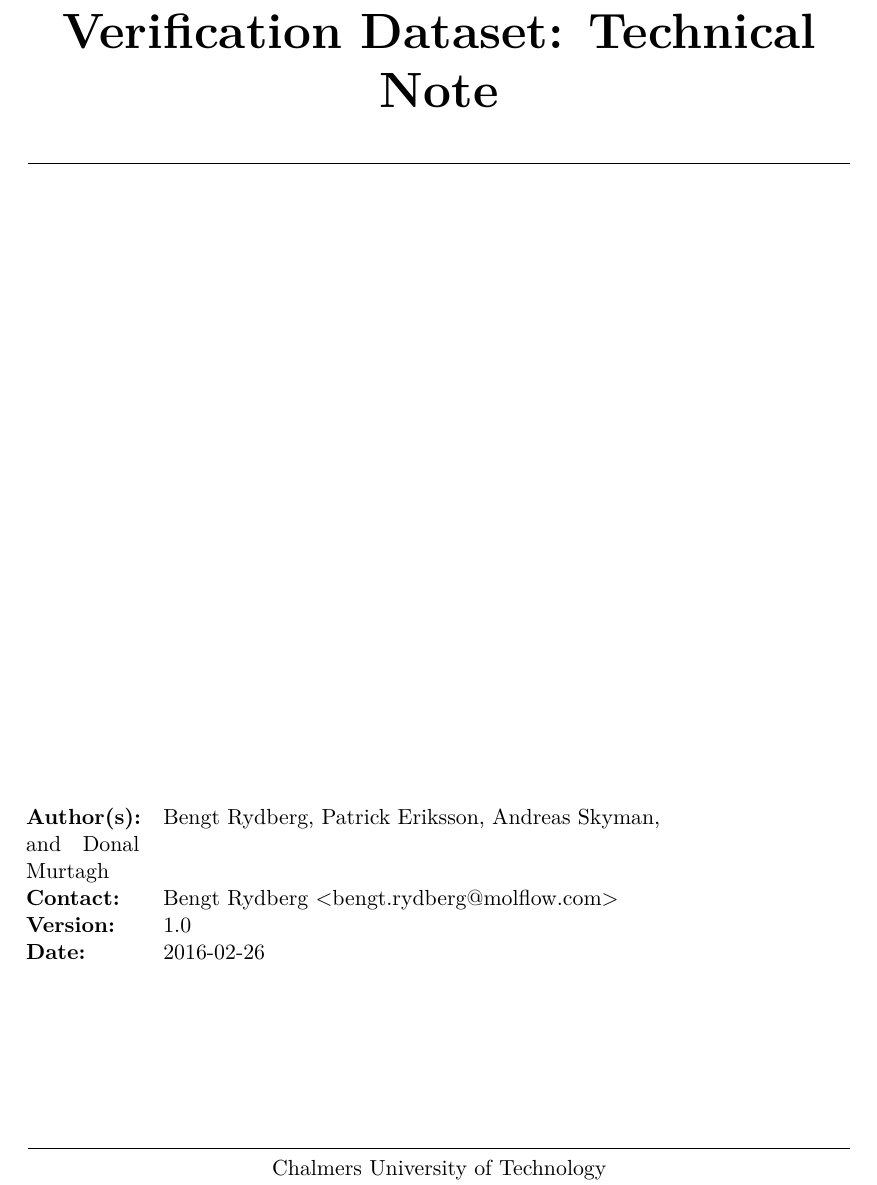
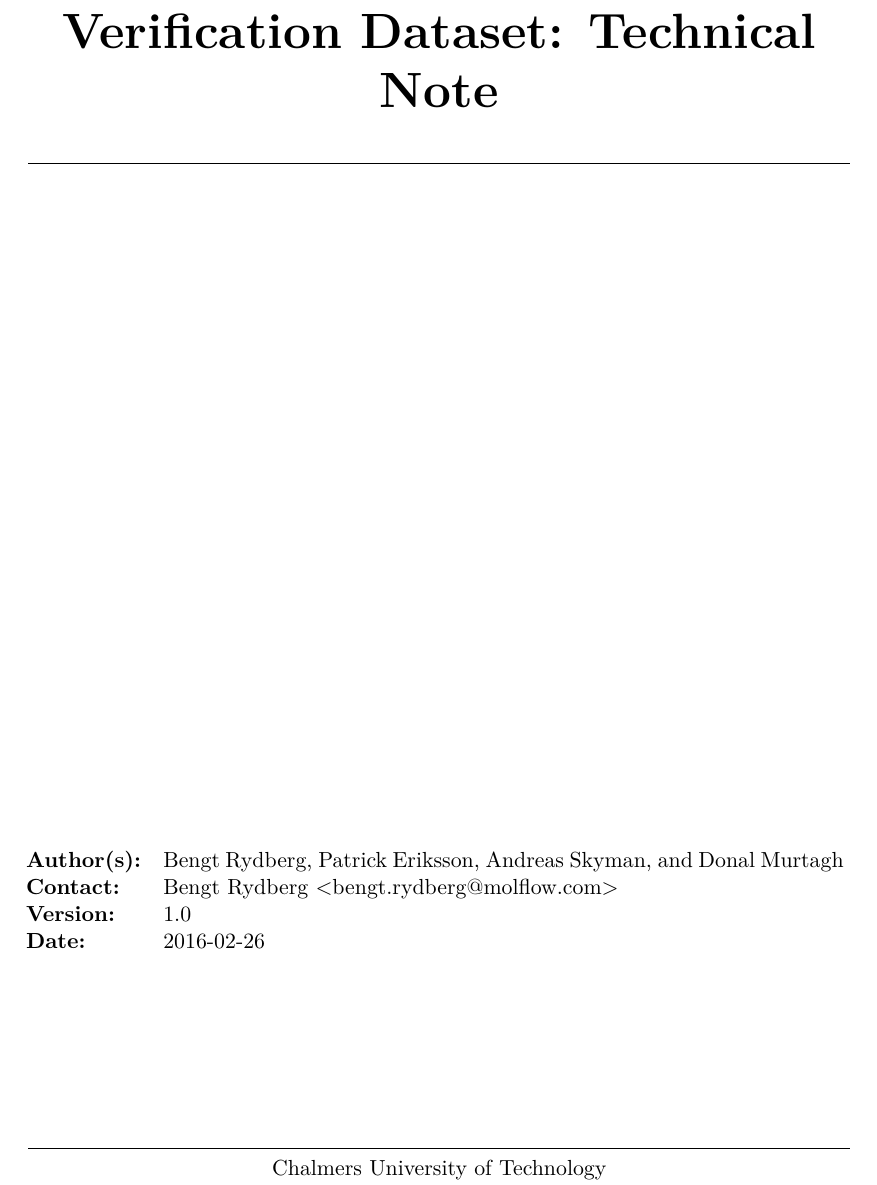
Before and after one commit to Odin-SMR/docs, a LaTeX thesis (VDS/VDS.tex): part of page 1 of 41, cut so that both start at the same text. Compiled offline with pdfLaTeX.

Commit message:
removed spurious newline

```diff
--- a/VDS/VDS.tex
+++ b/VDS/VDS.tex
@@ -10,7 +10,7 @@ singlelinecheck=false % <-- important
 % Define cover page
 \def\CoverTitle{Verification Dataset: Technical Note}
 \def\FooterDocTitle{Verification Dataset}
-\def\Authors{Bengt Rydberg, Patrick Eriksson, Andreas Skyman, \\
+\def\Authors{Bengt Rydberg, Patrick Eriksson, Andreas Skyman,
              and Donal Murtagh}
 \def\Contact{Bengt Rydberg <bengt.rydberg@molflow.com>}
 \def\Version{1.0}
```
